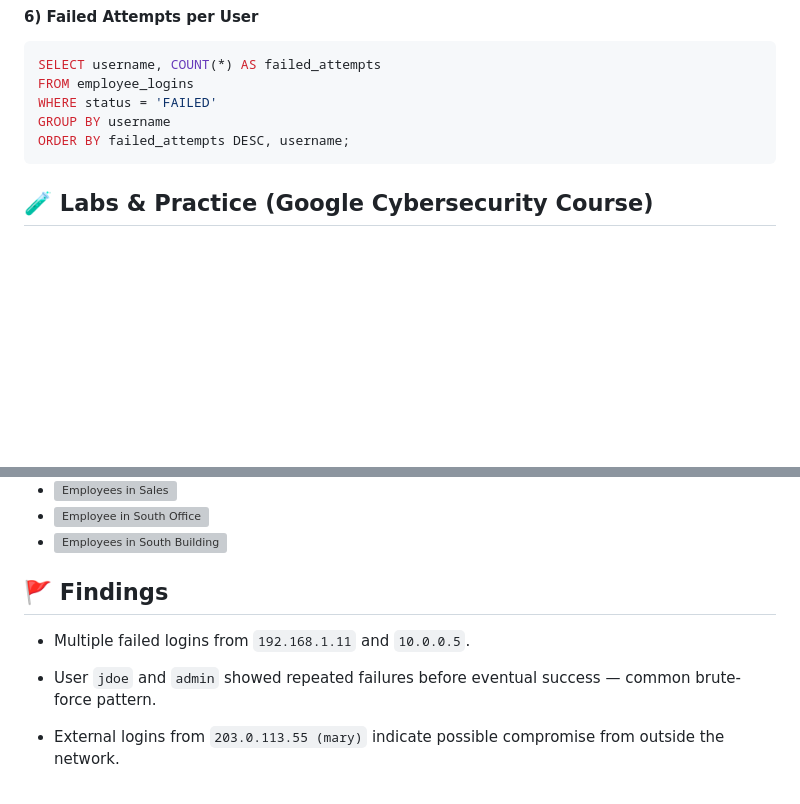
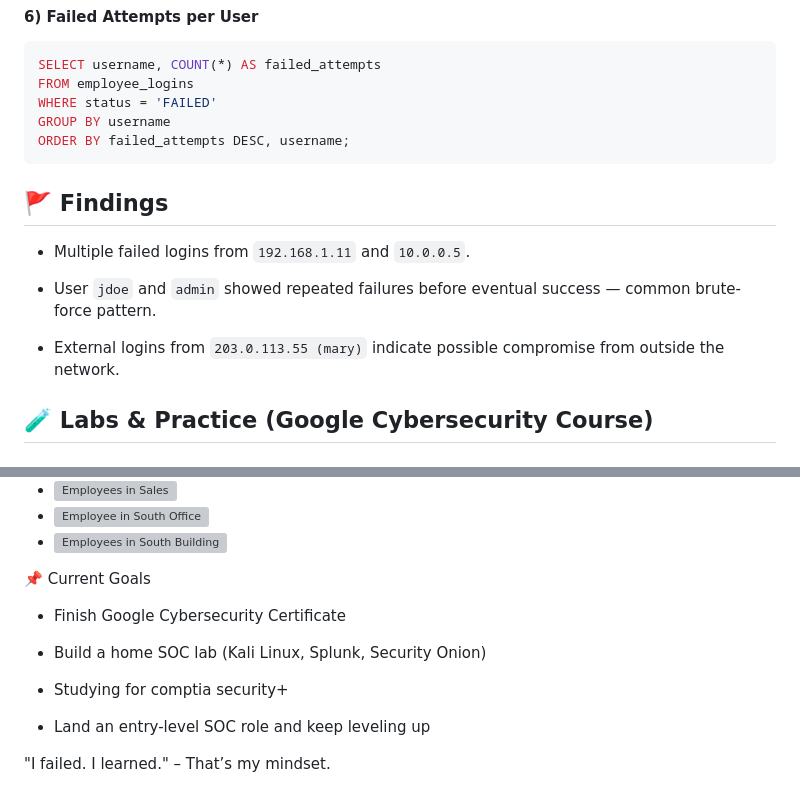
Before and after one commit to CyberBeastKing/CyberBeastKing.github.io, a Markdown page: index.md, 2 parts joined by grey strips. GitHub-like rendering; folded sections open; blank space fills up the shorter version; grey boxes are pictures that could not be loaded.

````diff
--- a/index.md
+++ b/index.md
@@ -165,6 +165,14 @@ ORDER BY failed_attempts DESC, username;
 ```
 </details>
 
+## 🚩 Findings
+
+- Multiple failed logins from `192.168.1.11` and `10.0.0.5`.
+
+- User `jdoe` and `admin` showed repeated failures before eventual success — common brute-force pattern.
+
+- External logins from `203.0.113.55 (mary)` indicate possible compromise from outside the network.
+
 ## 🧪 Labs & Practice (Google Cybersecurity Course)
 
 ### Manage Authorization (Linux Permissions)
@@ -222,10 +230,14 @@ ORDER BY failed_attempts DESC, username;
 
 </details>
 
-## 🚩 Findings
+📌 Current Goals
 
-- Multiple failed logins from `192.168.1.11` and `10.0.0.5`.
+- Finish Google Cybersecurity Certificate
 
-- User `jdoe` and `admin` showed repeated failures before eventual success — common brute-force pattern.
+- Build a home SOC lab (Kali Linux, Splunk, Security Onion)
 
-- External logins from `203.0.113.55 (mary)` indicate possible compromise from outside the network.
+- Studying for comptia security+
+
+- Land an entry-level SOC role and keep leveling up
+
+"I failed. I learned." – That’s my mindset.
````
